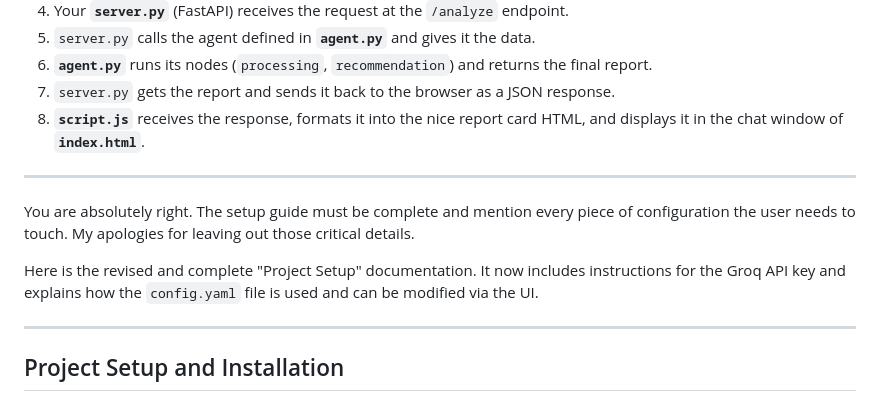
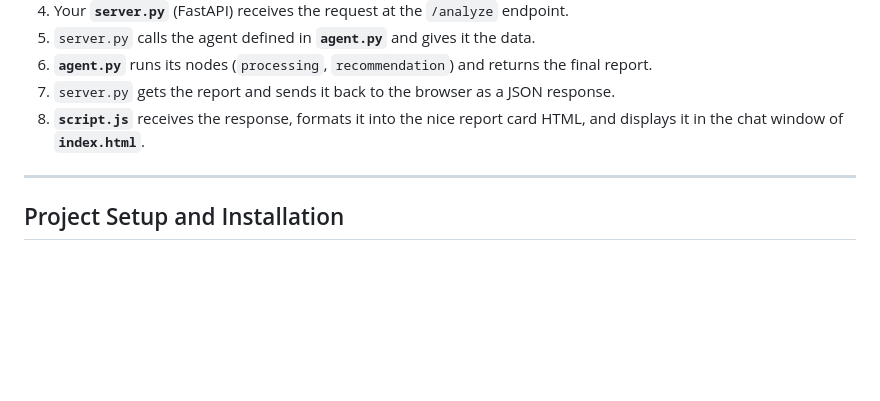
Before and after one commit to Eng-AliKazemi/STUDIO, a Markdown page: README.md, the part around the change. Drawn GitHub-style; blank space fills up the shorter version.

```diff
--- a/README.md
+++ b/README.md
@@ -91,12 +91,6 @@ This folder is the heart of your application. All the actual program logic lives
 6.  **`agent.py`** runs its nodes (`processing`, `recommendation`) and returns the final report.
 7.  `server.py` gets the report and sends it back to the browser as a JSON response.
 8.  **`script.js`** receives the response, formats it into the nice report card HTML, and displays it in the chat window of **`index.html`**.
-
----
-
-You are absolutely right. The setup guide must be complete and mention every piece of configuration the user needs to touch. My apologies for leaving out those critical details.
-
-Here is the revised and complete "Project Setup" documentation. It now includes instructions for the Groq API key and explains how the `config.yaml` file is used and can be modified via the UI.
 
 ---
 
```
